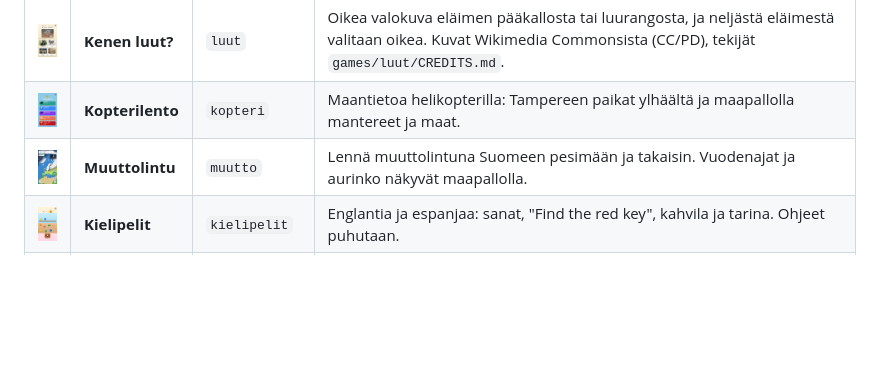
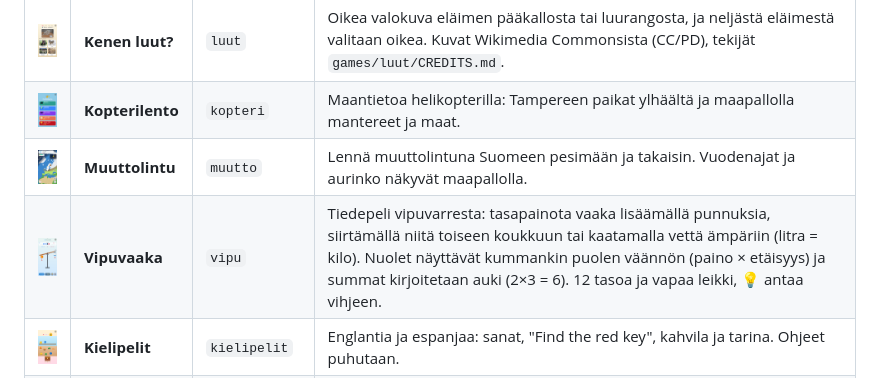
Before and after one commit to terotests/RangerGames, a Markdown page: games/README.md, the part around the change. Rendered like a GitHub page; pictures changed too: docs/screenshots/vipu.png (added); blank space fills up the shorter version.

```diff
--- a/games/README.md
+++ b/games/README.md
@@ -21,6 +21,7 @@ Kuvat on otettu web-versiosta (360 × 720) komennolla `node tools/shot.js`, ja n
 | <img src="../docs/screenshots/luut.png" width="160"> | **Kenen luut?** | `luut` | Oikea valokuva eläimen pääkallosta tai luurangosta, ja neljästä eläimestä valitaan oikea. Kuvat Wikimedia Commonsista (CC/PD), tekijät `games/luut/CREDITS.md`. |
 | <img src="../docs/screenshots/kopteri.png" width="160"> | **Kopterilento** | `kopteri` | Maantietoa helikopterilla: Tampereen paikat ylhäältä ja maapallolla mantereet ja maat. |
 | <img src="../docs/screenshots/muutto.png" width="160"> | **Muuttolintu** | `muutto` | Lennä muuttolintuna Suomeen pesimään ja takaisin. Vuodenajat ja aurinko näkyvät maapallolla. |
+| <img src="../docs/screenshots/vipu.png" width="160"> | **Vipuvaaka** | `vipu` | Tiedepeli vipuvarresta: tasapainota vaaka lisäämällä punnuksia, siirtämällä niitä toiseen koukkuun tai kaatamalla vettä ämpäriin (litra = kilo). Nuolet näyttävät kummankin puolen väännön (paino × etäisyys) ja summat kirjoitetaan auki (2×3 = 6). 12 tasoa ja vapaa leikki, 💡 antaa vihjeen. |
 | <img src="../docs/screenshots/kielipelit.png" width="160"> | **Kielipelit** | `kielipelit` | Englantia ja espanjaa: sanat, "Find the red key", kahvila ja tarina. Ohjeet puhutaan. |
 | <img src="../docs/screenshots/kielisaari.png" width="160"> | **Kielisaari** | `kielisaari` | Englantia tai espanjaa (lippu valitaan alussa) seikkaillen: auta kilpikonnaa, apinaa ja karhun kahvilaa, kerää kolme karttapalaa ja avaa luolan aarrearkku. Jokainen sana kulkee polun kuule → tunnista → muista (kokoa kirjaimista ja sano ääneen) → käytä ("Give me two red apples") → kertaa; uusi päivä alkaa kertauksella (Leitner-laatikot). Väärästä vastauksesta tulee vihje, ei rangaistusta. 💡 näyttää lauseen suomeksi. |
 
```
Also changed, not shown: README.md (+1 -0 lines), 4 other files.
